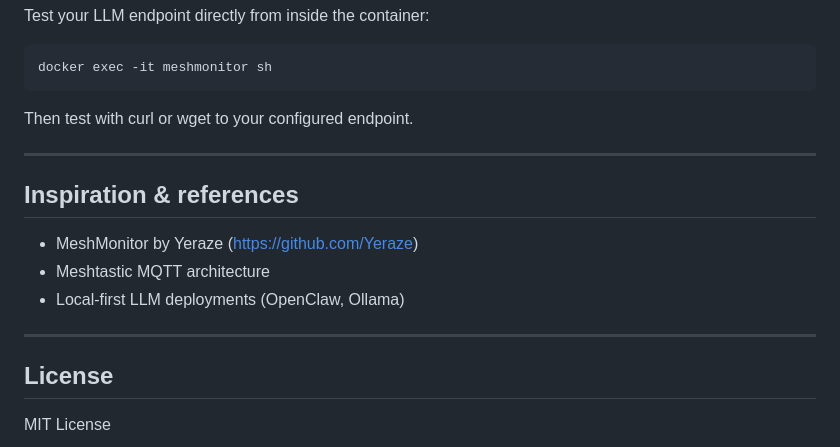
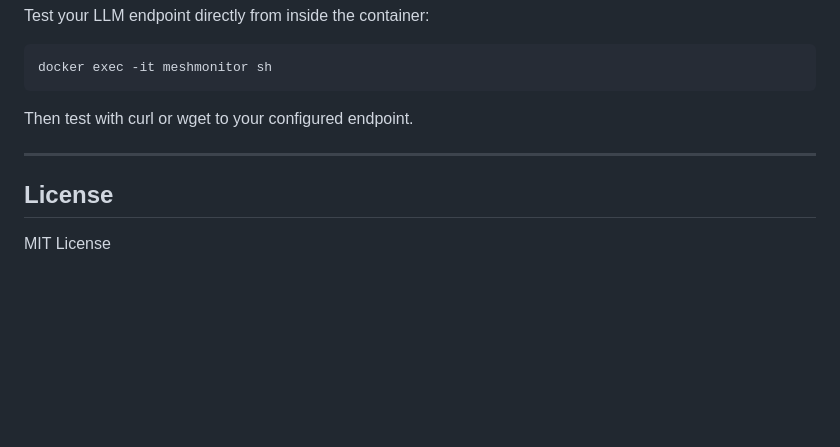
Before and after one commit to maxhayim/meshmonitor-llm-bridge, a Markdown page: README.md, the part around the change. Drawn GitHub-style; blank space fills up the shorter version.

```diff
--- a/README.md
+++ b/README.md
@@ -266,14 +266,6 @@ Then test with curl or wget to your configured endpoint.
 
 ---
 
-## Inspiration & references
-
-- MeshMonitor by Yeraze (https://github.com/Yeraze)
-- Meshtastic MQTT architecture
-- Local-first LLM deployments (OpenClaw, Ollama)
-
----
-
 ## License
 
 MIT License
```
